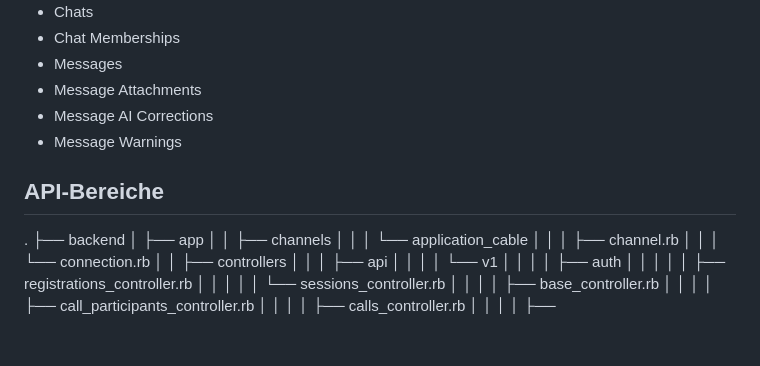
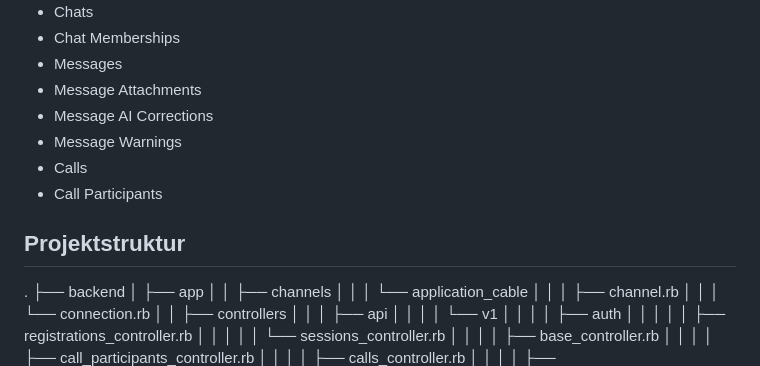
Before and after one commit to Sirprise2493/plauder, a Markdown page: README.md, the part around the change. Drawn GitHub-style; blank space fills up the shorter version.

```diff
--- a/README.md
+++ b/README.md
@@ -281,9 +281,11 @@ Unter `api/v1` stellt das Backend unter anderem Endpunkte für folgende Bereiche
 - Message Attachments
 - Message AI Corrections
 - Message Warnings
+- Calls
+- Call Participants
 
-## API-Bereiche
 
+## Projektstruktur
 .
 ├── backend
 │   ├── app
```
